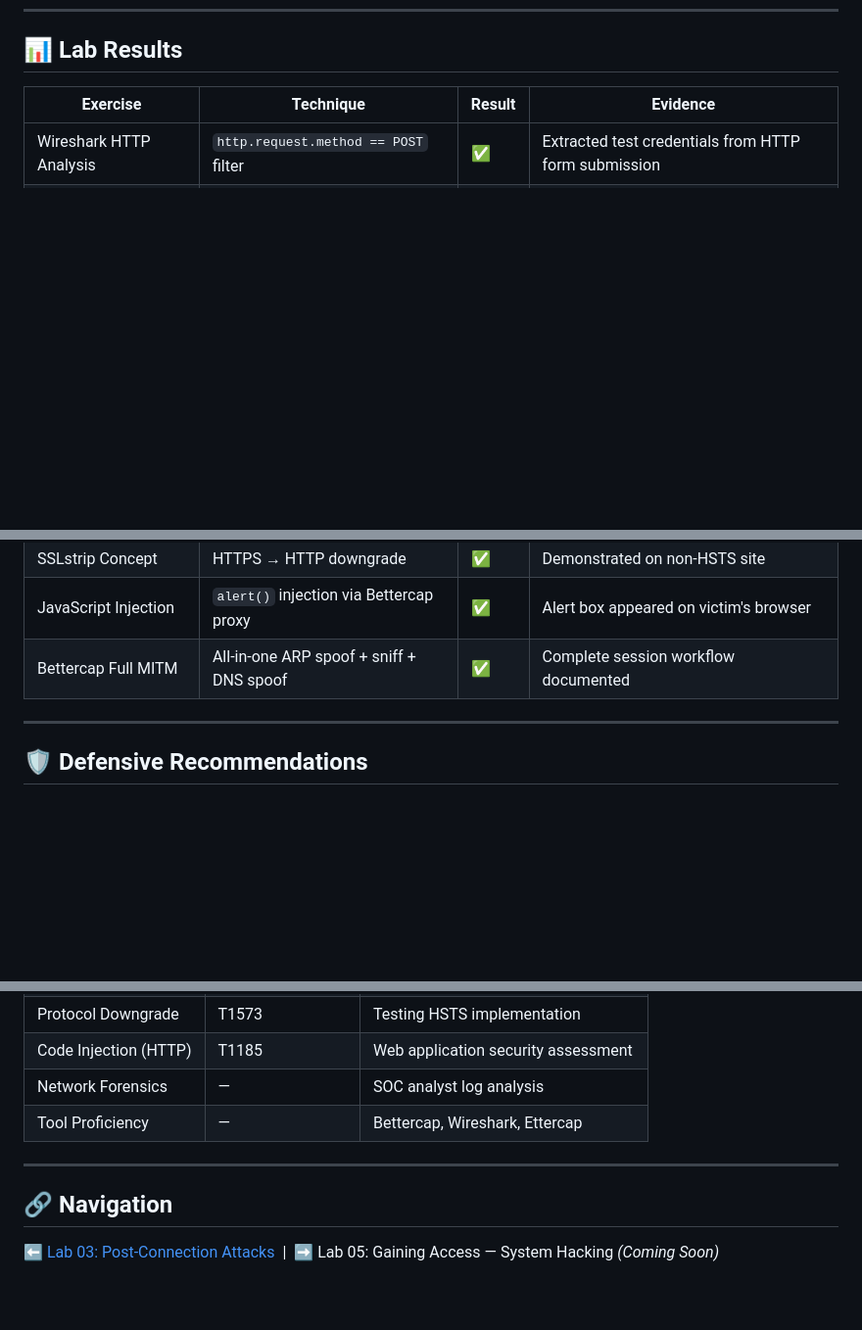
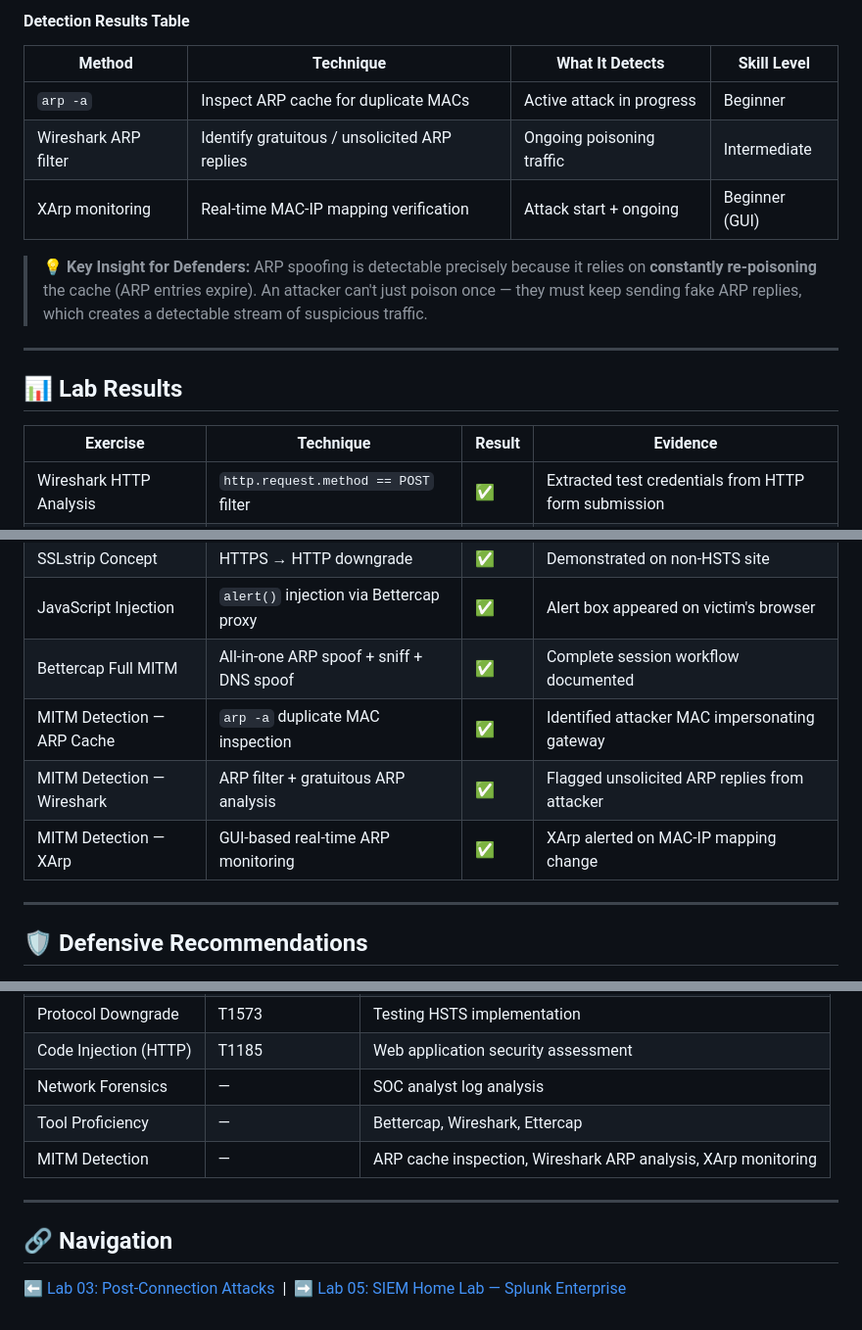
Before and after one commit to SherSinghRathod/Sher-Singh-Rathod, a Markdown page: labs/lab-04-mitm-deep-dive/README.md, 3 parts joined by grey strips. Shown at 98% size. GitHub-like rendering; blank space fills up the shorter version.

```diff
--- a/labs/lab-04-mitm-deep-dive/README.md
+++ b/labs/lab-04-mitm-deep-dive/README.md
@@ -366,3 +451,15 @@ sudo bettercap -iface eth0
+#### Detection Results Table
+
+| Method | Technique | What It Detects | Skill Level |
+|---|---|---|---|
+| `arp -a` | Inspect ARP cache for duplicate MACs | Active attack in progress | Beginner |
+| Wireshark ARP filter | Identify gratuitous / unsolicited ARP replies | Ongoing poisoning traffic | Intermediate |
+| XArp monitoring | Real-time MAC-IP mapping verification | Attack start + ongoing | Beginner (GUI) |
+
+> 💡 **Key Insight for Defenders:** ARP spoofing is detectable precisely because it relies on **constantly re-poisoning** the cache (ARP entries expire). An attacker can't just poison once — they must keep sending fake ARP replies, which creates a detectable stream of suspicious traffic.
+
+---
+
 ## 📊 Lab Results
 
 | Exercise | Technique | Result | Evidence |
@@ -373,6 +470,9 @@ sudo bettercap -iface eth0
 | SSLstrip Concept | HTTPS → HTTP downgrade | ✅ | Demonstrated on non-HSTS site |
 | JavaScript Injection | `alert()` injection via Bettercap proxy | ✅ | Alert box appeared on victim's browser |
 | Bettercap Full MITM | All-in-one ARP spoof + sniff + DNS spoof | ✅ | Complete session workflow documented |
+| MITM Detection — ARP Cache | `arp -a` duplicate MAC inspection | ✅ | Identified attacker MAC impersonating gateway |
+| MITM Detection — Wireshark | ARP filter + gratuitous ARP analysis | ✅ | Flagged unsolicited ARP replies from attacker |
+| MITM Detection — XArp | GUI-based real-time ARP monitoring | ✅ | XArp alerted on MAC-IP mapping change |
 
 ---
 
@@ -410,8 +510,9 @@ sudo bettercap -iface eth0
 | Code Injection (HTTP) | T1185 | Web application security assessment |
 | Network Forensics | — | SOC analyst log analysis |
 | Tool Proficiency | — | Bettercap, Wireshark, Ettercap |
+| MITM Detection | — | ARP cache inspection, Wireshark ARP analysis, XArp monitoring |
 
 ---
 
 ## 🔗 Navigation
-⬅️ [Lab 03: Post-Connection Attacks](../lab-03-network-post-connection/README.md) &nbsp;|&nbsp; ➡️ Lab 05: Gaining Access — System Hacking *(Coming Soon)*
+⬅️ [Lab 03: Post-Connection Attacks](../lab-03-network-post-connection/README.md) &nbsp;|&nbsp; ➡️ [Lab 05: SIEM Home Lab — Splunk Enterprise](../lab-05-siem-splunk-home-lab/README.md)
```
Also changed, not shown: other parts of labs/lab-04-mitm-deep-dive/README.md (+85 -0 lines), README.md (+1 -1 lines).
